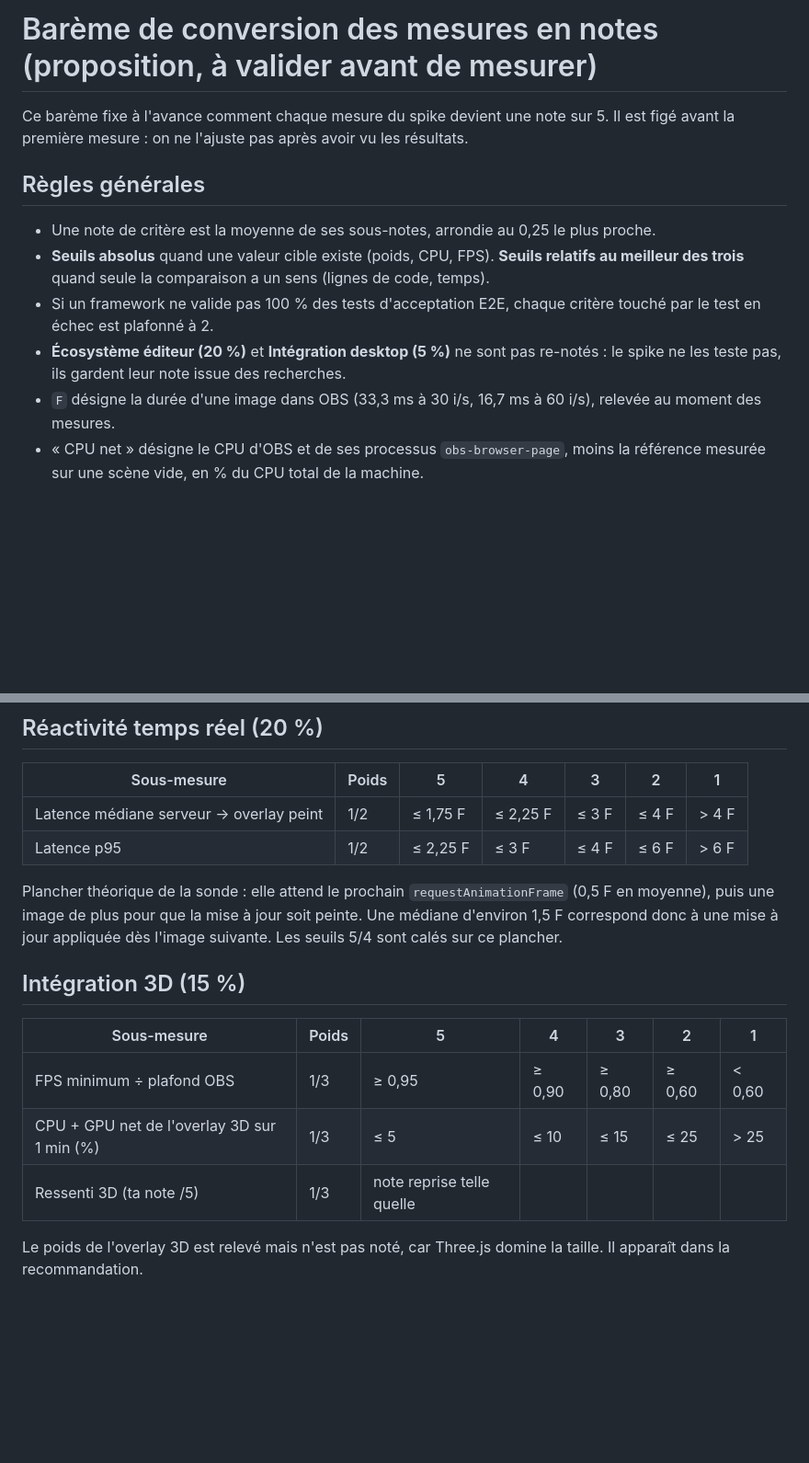
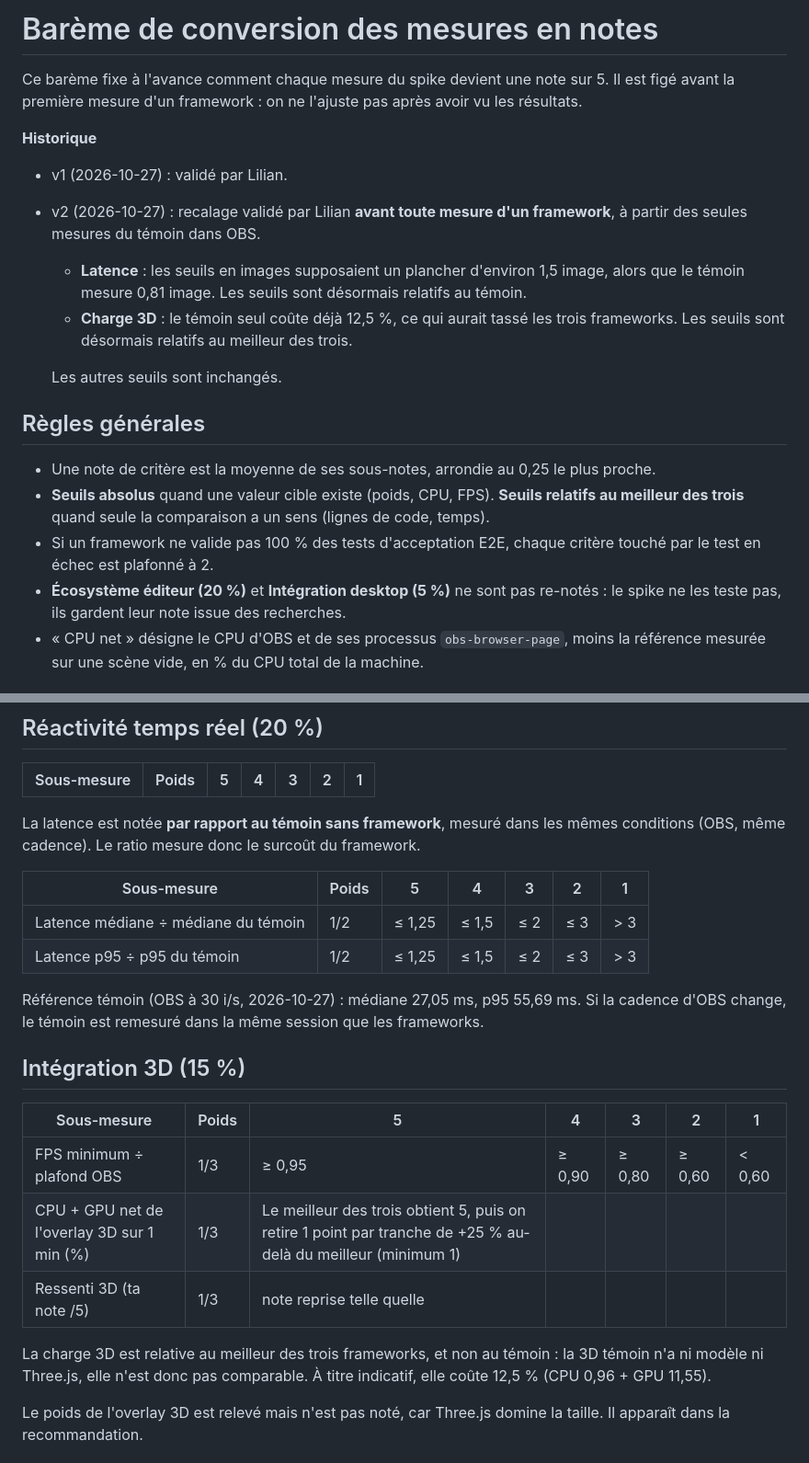
Before and after one commit to LilianFanilo/Spike-Projet-Web-React-Vue-Svelte, a Markdown page: results/bareme.md, 2 parts joined by grey strips. Shown at 92% size. Drawn GitHub-style; blank space fills up the shorter version.

Commit message:
bareme v2: latence relative au témoin, charge 3D relative au meilleur (avant toute mesure de framework)
Co-Authored-By: Claude Opus 5.5 <noreply@anthropic.com>

```diff
--- a/results/bareme.md
+++ b/results/bareme.md
@@ -1,6 +1,14 @@
-# Barème de conversion des mesures en notes (proposition, à valider avant de mesurer)
+# Barème de conversion des mesures en notes
 
-Ce barème fixe à l'avance comment chaque mesure du spike devient une note sur 5. Il est figé avant la première mesure : on ne l'ajuste pas après avoir vu les résultats.
+Ce barème fixe à l'avance comment chaque mesure du spike devient une note sur 5. Il est figé avant la première mesure d'un framework : on ne l'ajuste pas après avoir vu les résultats.
+
+**Historique**
+- v1 (2026-10-27) : validé par Lilian.
+- v2 (2026-10-27) : recalage validé par Lilian **avant toute mesure d'un framework**, à partir des seules mesures du témoin dans OBS.
+  - **Latence** : les seuils en images supposaient un plancher d'environ 1,5 image, alors que le témoin mesure 0,81 image. Les seuils sont désormais relatifs au témoin.
+  - **Charge 3D** : le témoin seul coûte déjà 12,5 %, ce qui aurait tassé les trois frameworks. Les seuils sont désormais relatifs au meilleur des trois.
+
+  Les autres seuils sont inchangés.
 
 ## Règles générales
 
@@ -8,7 +16,6 @@ Ce barème fixe à l'avance comment chaque mesure du spike devient une note sur
 - **Seuils absolus** quand une valeur cible existe (poids, CPU, FPS). **Seuils relatifs au meilleur des trois** quand seule la comparaison a un sens (lignes de code, temps).
 - Si un framework ne valide pas 100 % des tests d'acceptation E2E, chaque critère touché par le test en échec est plafonné à 2.
 - **Écosystème éditeur (20 %)** et **Intégration desktop (5 %)** ne sont pas re-notés : le spike ne les teste pas, ils gardent leur note issue des recherches.
-- `F` désigne la durée d'une image dans OBS (33,3 ms à 30 i/s, 16,7 ms à 60 i/s), relevée au moment des mesures.
 - « CPU net » désigne le CPU d'OBS et de ses processus `obs-browser-page`, moins la référence mesurée sur une scène vide, en % du CPU total de la machine.
 
 ## Performance des overlays (20 %)
@@ -24,18 +31,24 @@ Le CPU pèse le double du poids : c'est le vrai coût pour le streamer.
 
 | Sous-mesure | Poids | 5 | 4 | 3 | 2 | 1 |
 | --- | --- | --- | --- | --- | --- | --- |
-| Latence médiane serveur → overlay peint | 1/2 | ≤ 1,75 F | ≤ 2,25 F | ≤ 3 F | ≤ 4 F | > 4 F |
-| Latence p95 | 1/2 | ≤ 2,25 F | ≤ 3 F | ≤ 4 F | ≤ 6 F | > 6 F |
+La latence est notée **par rapport au témoin sans framework**, mesuré dans les mêmes conditions (OBS, même cadence). Le ratio mesure donc le surcoût du framework.
 
-Plancher théorique de la sonde : elle attend le prochain `requestAnimationFrame` (0,5 F en moyenne), puis une image de plus pour que la mise à jour soit peinte. Une médiane d'environ 1,5 F correspond donc à une mise à jour appliquée dès l'image suivante. Les seuils 5/4 sont calés sur ce plancher.
+| Sous-mesure | Poids | 5 | 4 | 3 | 2 | 1 |
+| --- | --- | --- | --- | --- | --- | --- |
+| Latence médiane ÷ médiane du témoin | 1/2 | ≤ 1,25 | ≤ 1,5 | ≤ 2 | ≤ 3 | > 3 |
+| Latence p95 ÷ p95 du témoin | 1/2 | ≤ 1,25 | ≤ 1,5 | ≤ 2 | ≤ 3 | > 3 |
+
+Référence témoin (OBS à 30 i/s, 2026-10-27) : médiane 27,05 ms, p95 55,69 ms. Si la cadence d'OBS change, le témoin est remesuré dans la même session que les frameworks.
 
 ## Intégration 3D (15 %)
 
 | Sous-mesure | Poids | 5 | 4 | 3 | 2 | 1 |
 | --- | --- | --- | --- | --- | --- | --- |
 | FPS minimum ÷ plafond OBS | 1/3 | ≥ 0,95 | ≥ 0,90 | ≥ 0,80 | ≥ 0,60 | < 0,60 |
-| CPU + GPU net de l'overlay 3D sur 1 min (%) | 1/3 | ≤ 5 | ≤ 10 | ≤ 15 | ≤ 25 | > 25 |
+| CPU + GPU net de l'overlay 3D sur 1 min (%) | 1/3 | Le meilleur des trois obtient 5, puis on retire 1 point par tranche de +25 % au-delà du meilleur (minimum 1) |
 | Ressenti 3D (ta note /5) | 1/3 | note reprise telle quelle |
+
+La charge 3D est relative au meilleur des trois frameworks, et non au témoin : la 3D témoin n'a ni modèle ni Three.js, elle n'est donc pas comparable. À titre indicatif, elle coûte 12,5 % (CPU 0,96 + GPU 11,55).
 
 Le poids de l'overlay 3D est relevé mais n'est pas noté, car Three.js domine la taille. Il apparaît dans la recommandation.
 
```
